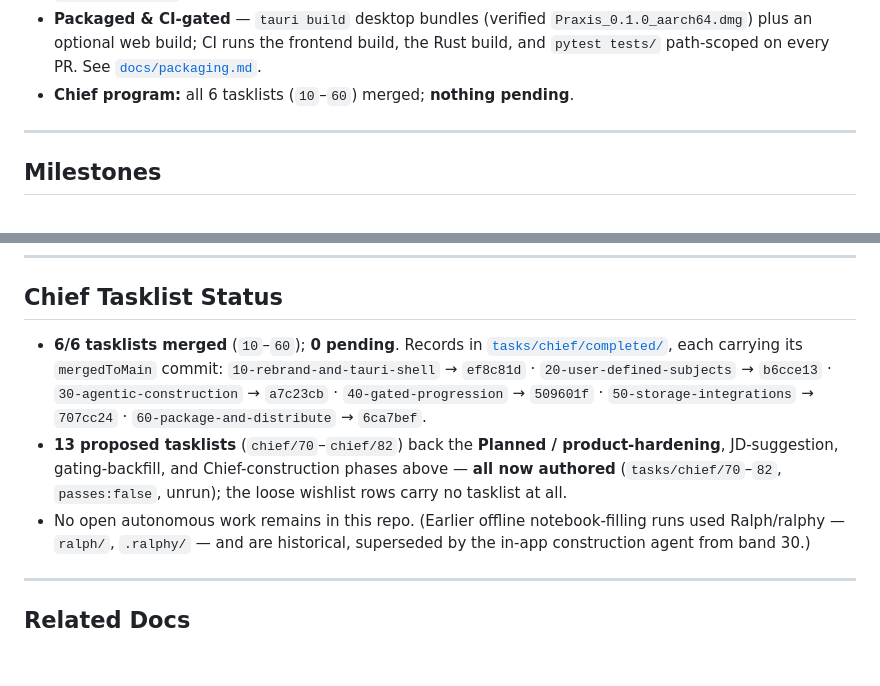
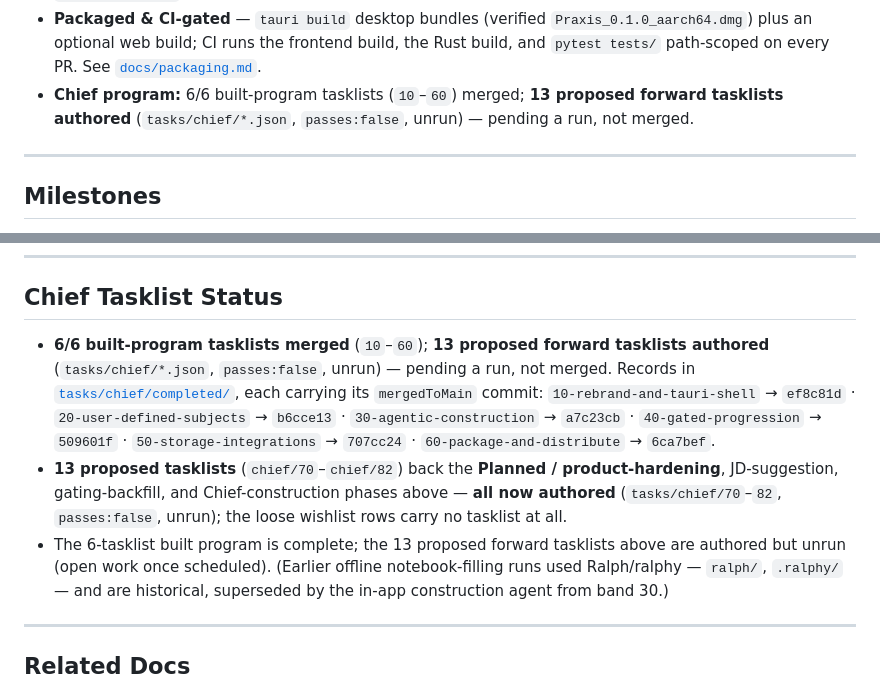
Before and after one commit to danieldekerlegand/praxis, a Markdown page: ROADMAP.md, 2 parts joined by grey strips. Rendered like a GitHub page; blank space fills up the shorter version.

Commit message:
docs: reconcile stale '0 pending' count with authored-but-unrun tasklists
Co-Authored-By: Claude Opus 4.8 <noreply@anthropic.com>

```diff
--- a/ROADMAP.md
+++ b/ROADMAP.md
@@ -62,7 +62,7 @@ desktop/web packaging, the seed library.
 - **Packaged & CI-gated** — `tauri build` desktop bundles (verified `Praxis_0.1.0_aarch64.dmg`)
   plus an optional web build; CI runs the frontend build, the Rust build, and `pytest tests/`
   path-scoped on every PR. See [`docs/packaging.md`](docs/packaging.md).
-- **Chief program:** all 6 tasklists (`10`–`60`) merged; **nothing pending**.
+- **Chief program:** 6/6 built-program tasklists (`10`–`60`) merged; **13 proposed forward tasklists authored** (`tasks/chief/*.json`, `passes:false`, unrun) — pending a run, not merged.
 
 ---
 
@@ -178,7 +178,7 @@ cross-repo dependency (`chief:80-headless-programmatic-invocation`, bands `80`
 
 ## Chief Tasklist Status
 
-- **6/6 tasklists merged** (`10`–`60`); **0 pending**. Records in
+- **6/6 built-program tasklists merged** (`10`–`60`); **13 proposed forward tasklists authored** (`tasks/chief/*.json`, `passes:false`, unrun) — pending a run, not merged. Records in
   [`tasks/chief/completed/`](tasks/chief/completed/), each carrying its `mergedToMain` commit:
   `10-rebrand-and-tauri-shell` → `ef8c81d` · `20-user-defined-subjects` → `b6cce13` ·
   `30-agentic-construction` → `a7c23cb` · `40-gated-progression` → `509601f` ·
@@ -186,7 +186,8 @@ cross-repo dependency (`chief:80-headless-programmatic-invocation`, bands `80`
 - **13 proposed tasklists** (`chief/70`–`chief/82`) back the **Planned / product-hardening**, JD-suggestion, gating-backfill, and Chief-construction phases
   above — **all now authored** (`tasks/chief/70`–`82`, `passes:false`, unrun); the loose
   wishlist rows carry no tasklist at all.
-- No open autonomous work remains in this repo. (Earlier offline notebook-filling runs used
+- The 6-tasklist built program is complete; the 13 proposed forward tasklists above are authored
+  but unrun (open work once scheduled). (Earlier offline notebook-filling runs used
   Ralph/ralphy — `ralph/`, `.ralphy/` — and are historical, superseded by the in-app
   construction agent from band 30.)
 
```
